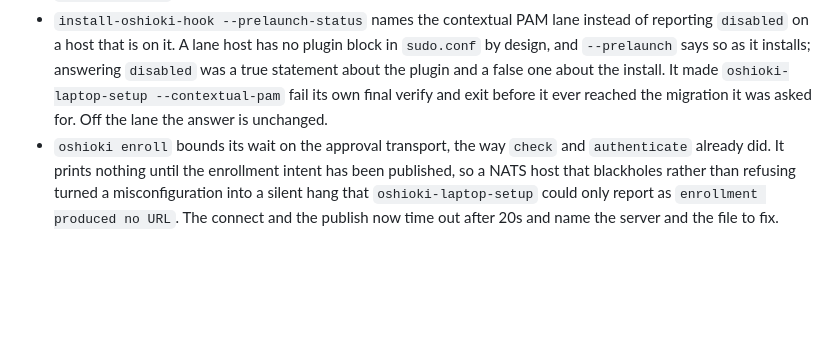
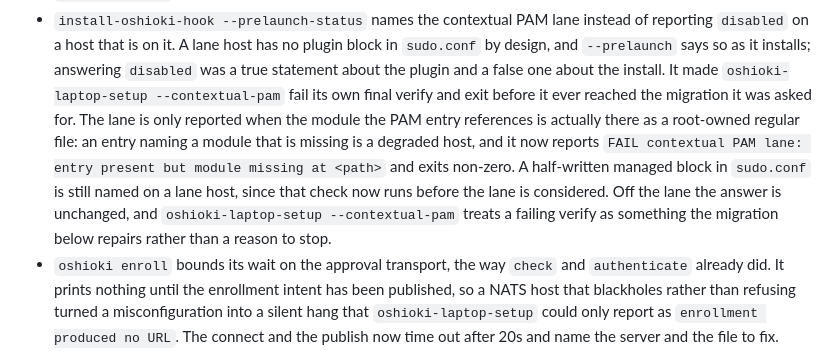
Before and after one commit to epsalmond/oshioki, a Markdown page: CHANGELOG.md, the part around the change. Drawn GitHub-style; blank space fills up the shorter version.

Commit message:
Document the module check in --prelaunch-status
Claude-Session: https://claude.ai/code/session_016xxSCQVD7PzGaT5JpnhULc

```diff
--- a/CHANGELOG.md
+++ b/CHANGELOG.md
@@ -28,7 +28,15 @@ and this project adheres to [Semantic Versioning](https://semver.org/spec/v2.0.0
   installs; answering `disabled` was a true statement about the plugin and a
   false one about the install. It made `oshioki-laptop-setup
   --contextual-pam` fail its own final verify and exit before it ever reached
-  the migration it was asked for. Off the lane the answer is unchanged.
+  the migration it was asked for. The lane is only reported when the module
+  the PAM entry references is actually there as a root-owned regular file: an
+  entry naming a module that is missing is a degraded host, and it now reports
+  `FAIL contextual PAM lane: entry present but module missing at <path>` and
+  exits non-zero. A half-written managed block in `sudo.conf` is still named
+  on a lane host, since that check now runs before the lane is considered.
+  Off the lane the answer is unchanged, and `oshioki-laptop-setup
+  --contextual-pam` treats a failing verify as something the migration below
+  repairs rather than a reason to stop.
 - `oshioki enroll` bounds its wait on the approval transport, the way `check`
   and `authenticate` already did. It prints nothing until the enrollment
   intent has been published, so a NATS host that blackholes rather than
```
Also changed, not shown: RUNBOOK.md (+5 -1 lines).
